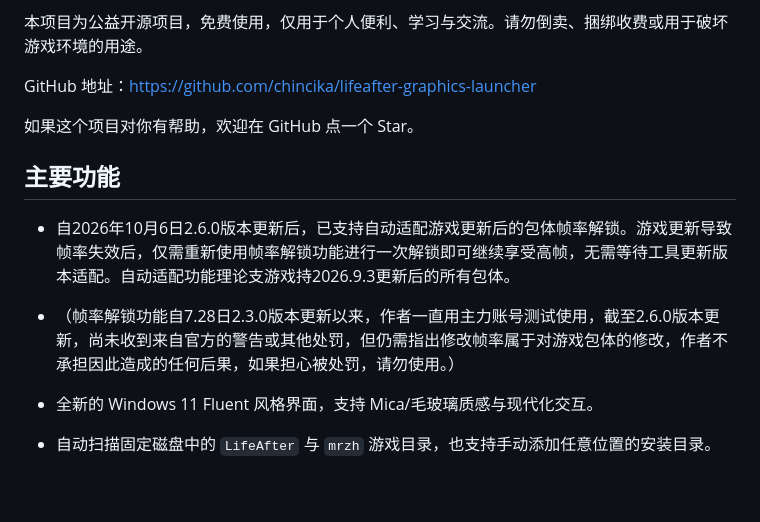
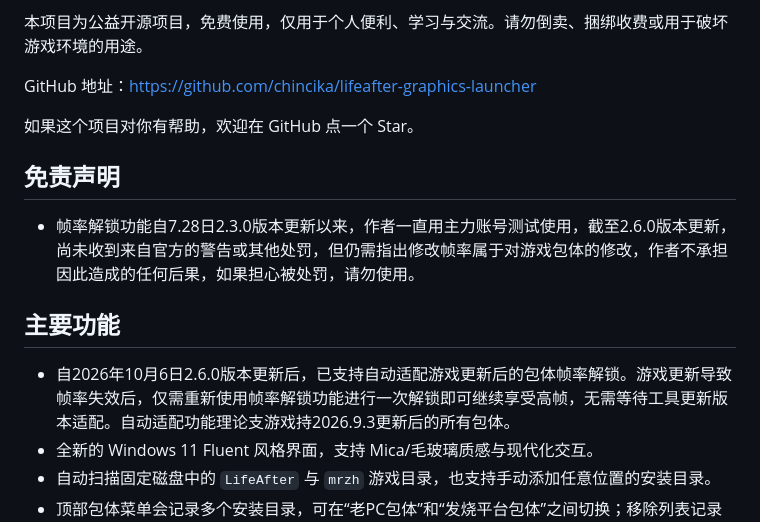
Before and after one commit to chincika/lifeafter-graphics-launcher, a Markdown page: README.md, the part around the change. Rendered like a GitHub page; blank space fills up the shorter version.

Commit message:
Add disclaimer about frame rate unlocking risks
Added a disclaimer regarding frame rate unlocking and its potential consequences.

```diff
--- a/README.md
+++ b/README.md
@@ -9,11 +9,10 @@
 GitHub 地址：https://github.com/chincika/lifeafter-graphics-launcher
 
 如果这个项目对你有帮助，欢迎在 GitHub 点一个 Star。
-
+## 免责声明
+- 帧率解锁功能自7.28日2.3.0版本更新以来，作者一直用主力账号测试使用，截至2.6.0版本更新，尚未收到来自官方的警告或其他处罚，但仍需指出修改帧率属于对游戏包体的修改，作者不承担因此造成的任何后果，如果担心被处罚，请勿使用。
 ## 主要功能
 - 自2026年10月6日2.6.0版本更新后，已支持自动适配游戏更新后的包体帧率解锁。游戏更新导致帧率失效后，仅需重新使用帧率解锁功能进行一次解锁即可继续享受高帧，无需等待工具更新版本适配。自动适配功能理论支游戏持2026.9.3更新后的所有包体。
-- （帧率解锁功能自7.28日2.3.0版本更新以来，作者一直用主力账号测试使用，截至2.6.0版本更新，尚未收到来自官方的警告或其他处罚，但仍需指出修改帧率属于对游戏包体的修改，作者不承担因此造成的任何后果，如果担心被处罚，请勿使用。）
-
 - 全新的 Windows 11 Fluent 风格界面，支持 Mica/毛玻璃质感与现代化交互。
 - 自动扫描固定磁盘中的 `LifeAfter` 与 `mrzh` 游戏目录，也支持手动添加任意位置的安装目录。
 - 顶部包体菜单会记录多个安装目录，可在“老PC包体”和“发烧平台包体”之间切换；移除列表记录不会删除游戏文件。
```
